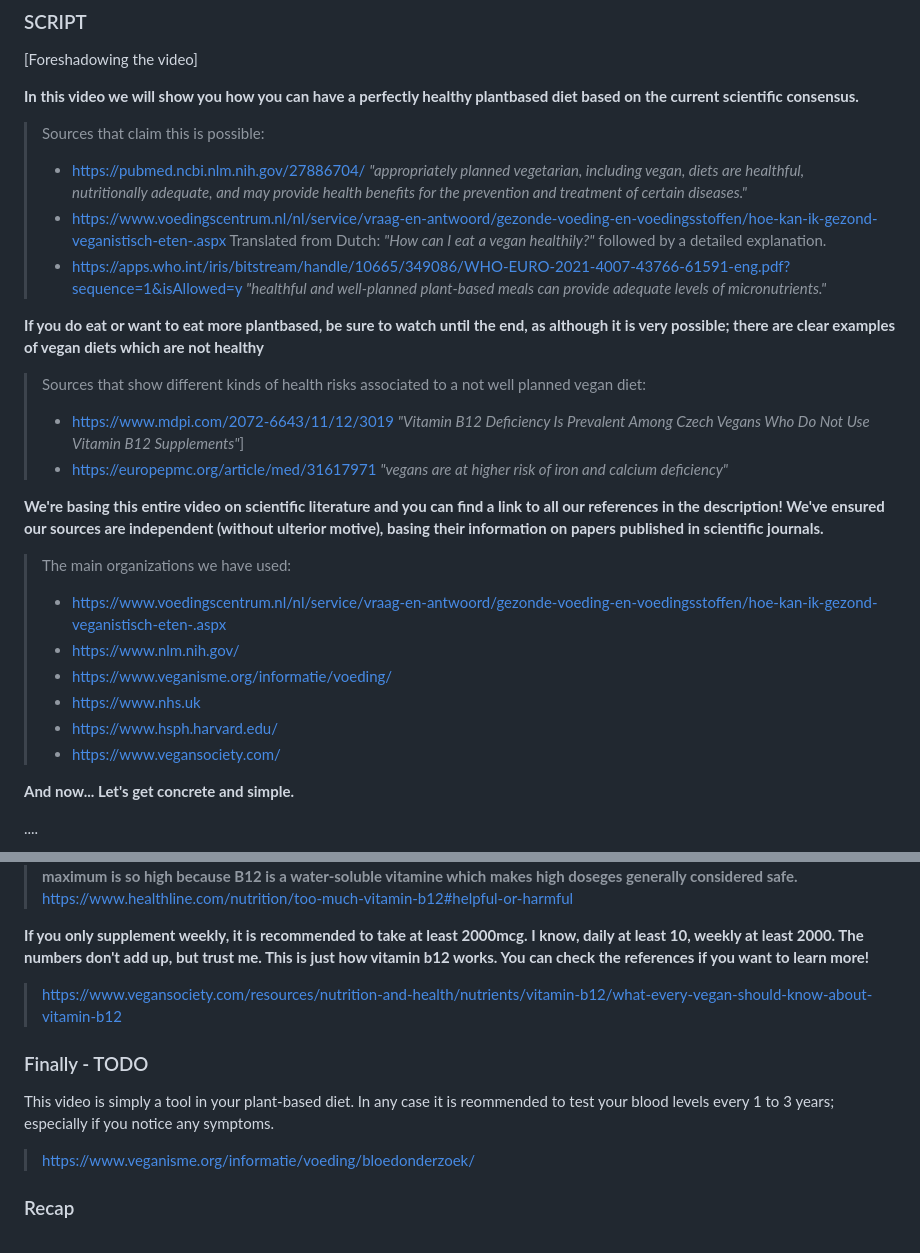
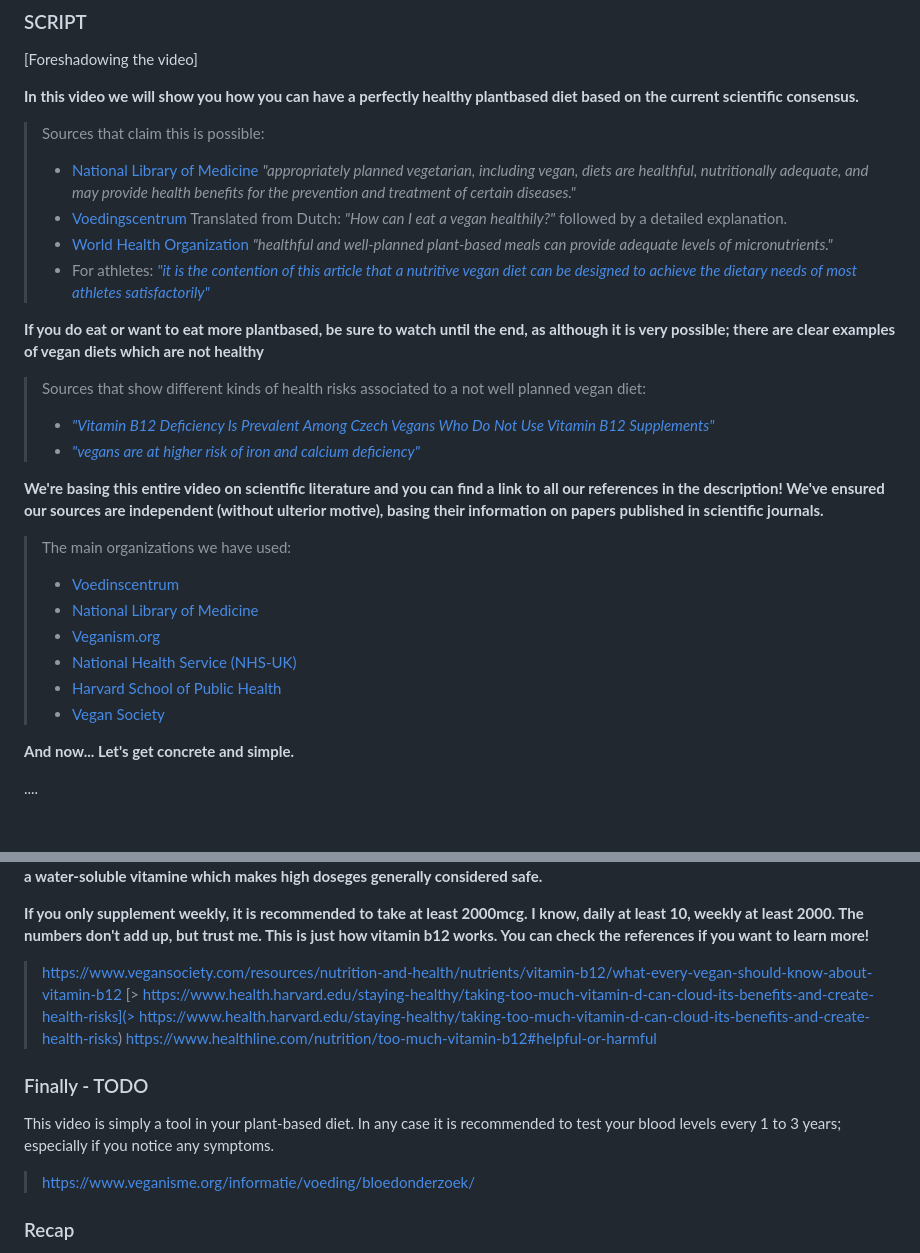
Before and after one commit to schipeltaper/veganexplainer, a Markdown page: index.md, 2 parts joined by grey strips. Drawn GitHub-style; blank space fills up the shorter version.

```diff
--- a/index.md
+++ b/index.md
@@ -9,24 +9,25 @@ Following is the script of the **"How to eat vegan healthily"** youtube video wi
 **In this video we will show you how you can have a perfectly healthy plantbased diet based on the current scientific consensus.**
 
 > Sources that claim this is possible:
->  - [https://pubmed.ncbi.nlm.nih.gov/27886704/](https://pubmed.ncbi.nlm.nih.gov/27886704/) *"appropriately planned vegetarian, including vegan, diets are healthful, nutritionally adequate, and may provide health benefits for the prevention and treatment of certain diseases."*
-> - https://www.voedingscentrum.nl/nl/service/vraag-en-antwoord/gezonde-voeding-en-voedingsstoffen/hoe-kan-ik-gezond-veganistisch-eten-.aspx Translated from Dutch: *"How can I eat a vegan healthily?"* followed by a detailed explanation.
-> - https://apps.who.int/iris/bitstream/handle/10665/349086/WHO-EURO-2021-4007-43766-61591-eng.pdf?sequence=1&isAllowed=y *"healthful and well-planned plant-based meals can provide adequate levels of micronutrients."*
+>  - [National Library of Medicine](https://pubmed.ncbi.nlm.nih.gov/27886704/) *"appropriately planned vegetarian, including vegan, diets are healthful, nutritionally adequate, and may provide health benefits for the prevention and treatment of certain diseases."*
+> - [Voedingscentrum](https://www.voedingscentrum.nl/nl/service/vraag-en-antwoord/gezonde-voeding-en-voedingsstoffen/hoe-kan-ik-gezond-veganistisch-eten-.aspx) Translated from Dutch: *"How can I eat a vegan healthily?"* followed by a detailed explanation.
+> - [World Health Organization](https://apps.who.int/iris/bitstream/handle/10665/349086/WHO-EURO-2021-4007-43766-61591-eng.pdf?sequence=1&isAllowed=y) *"healthful and well-planned plant-based meals can provide adequate levels of micronutrients."*
+> - For athletes: [*"it is the contention of this article that a nutritive vegan diet can be designed to achieve the dietary needs of most athletes satisfactorily"*](https://pubmed.ncbi.nlm.nih.gov/28924423/)
 
 **If you do eat or want to eat more plantbased, be sure to watch until the end, as although it is very possible; there are clear examples of vegan diets which are not healthy**
 > Sources that show different kinds of health risks associated to a not well planned vegan diet:
-> - https://www.mdpi.com/2072-6643/11/12/3019 *"Vitamin B12 Deficiency Is Prevalent Among Czech Vegans Who Do Not Use Vitamin B12 Supplements"*]
-> - https://europepmc.org/article/med/31617971 *"vegans are at higher risk of iron and calcium deficiency"*
+> - [*"Vitamin B12 Deficiency Is Prevalent Among Czech Vegans Who Do Not Use Vitamin B12 Supplements"*](https://www.mdpi.com/2072-6643/11/12/3019)
+> - [*"vegans are at higher risk of iron and calcium deficiency"*](https://europepmc.org/article/med/31617971)
 
 
 **We're basing this entire video on scientific literature and you can find a link to all our references in the description! We've ensured our sources are independent (without ulterior motive), basing their information on papers published in scientific journals.**
 > The main organizations we have used:
-> - https://www.voedingscentrum.nl/nl/service/vraag-en-antwoord/gezonde-voeding-en-voedingsstoffen/hoe-kan-ik-gezond-veganistisch-eten-.aspx
-> - https://www.nlm.nih.gov/
-> - https://www.veganisme.org/informatie/voeding/
-> - https://www.nhs.uk
-> - https://www.hsph.harvard.edu/
-> - https://www.vegansociety.com/
+> - [Voedinscentrum](https://www.voedingscentrum.nl/)
+> - [National Library of Medicine](https://www.nlm.nih.gov/)
+> - [Veganism.org](https://www.veganisme.org/informatie/voeding/)
+> - [National Health Service (NHS-UK)](https://www.nhs.uk)
+> - [Harvard School of Public Health](https://www.hsph.harvard.edu/)
+> - [Vegan Society](https://www.vegansociety.com/)
 
 **And now... Let's get concrete and simple.**
 
@@ -151,11 +160,13 @@ Following is the script of the **"How to eat vegan healthily"** youtube video wi
 **This maximum is so high because B12 is a water-soluble vitamine which makes high doseges generally considered safe.**
-> https://www.healthline.com/nutrition/too-much-vitamin-b12#helpful-or-harmful
 
 **If you only supplement weekly, it is recommended to take at least 2000mcg. I know, daily at least 10, weekly at least 2000. The numbers don't add up, but trust me. This is just how vitamin b12 works. You can check the references if you want to learn more!**
-> https://www.vegansociety.com/resources/nutrition-and-health/nutrients/vitamin-b12/what-every-vegan-should-know-about-vitamin-b12
+> [https://www.vegansociety.com/resources/nutrition-and-health/nutrients/vitamin-b12/what-every-vegan-should-know-about-vitamin-b12](https://www.vegansociety.com/resources/nutrition-and-health/nutrients/vitamin-b12/what-every-vegan-should-know-about-vitamin-b12)
+> [> https://www.health.harvard.edu/staying-healthy/taking-too-much-vitamin-d-can-cloud-its-benefits-and-create-health-risks](> https://www.health.harvard.edu/staying-healthy/taking-too-much-vitamin-d-can-cloud-its-benefits-and-create-health-risks)
+> [https://www.healthline.com/nutrition/too-much-vitamin-b12#helpful-or-harmful](https://www.healthline.com/nutrition/too-much-vitamin-b12#helpful-or-harmful)
+
 
 ### Finally - TODO
-This video is simply a tool in your plant-based diet. In any case it is reommended to test your blood levels every 1 to 3 years; especially if you notice any symptoms.
+This video is simply a tool in your plant-based diet. In any case it is recommended to test your blood levels every 1 to 3 years; especially if you notice any symptoms.
 > https://www.veganisme.org/informatie/voeding/bloedonderzoek/
 
 ### Recap
```
Also changed, not shown: other parts of index.md (+39 -31 lines).
